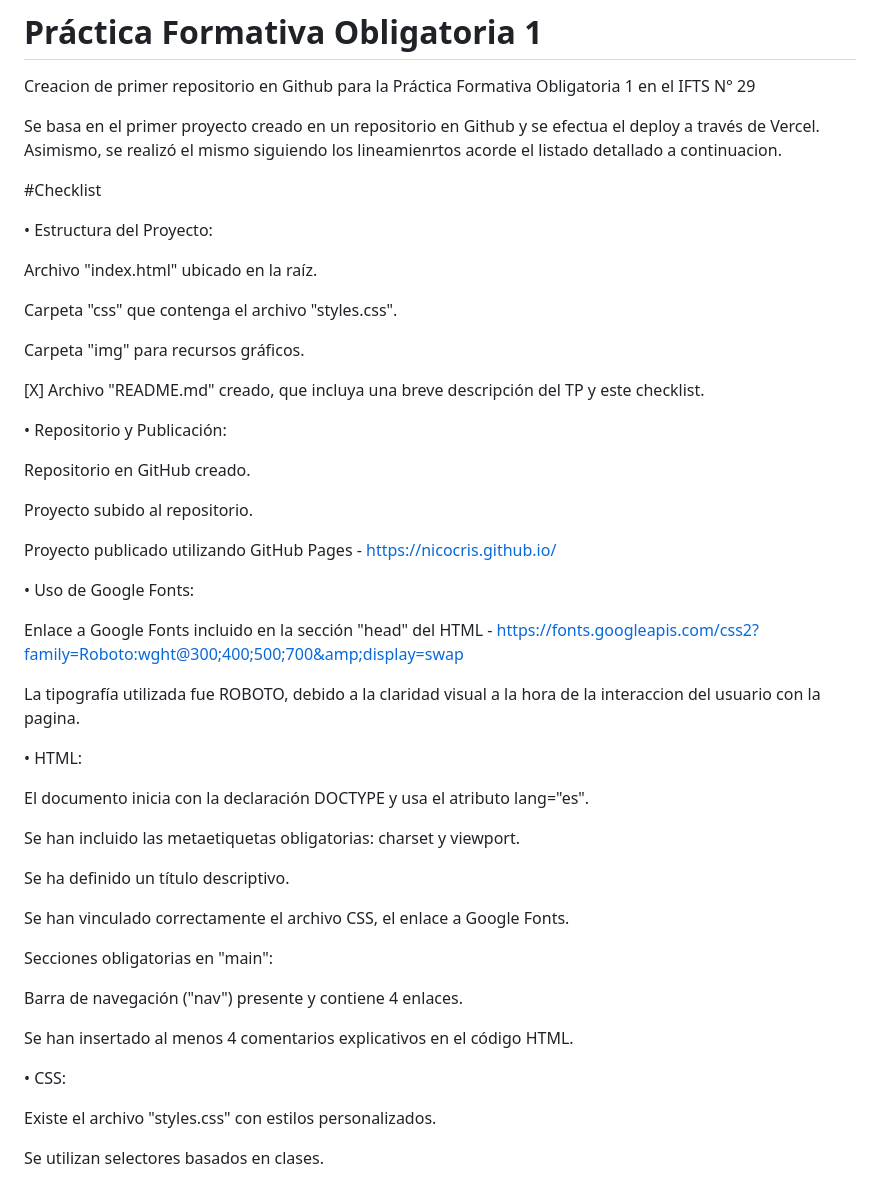
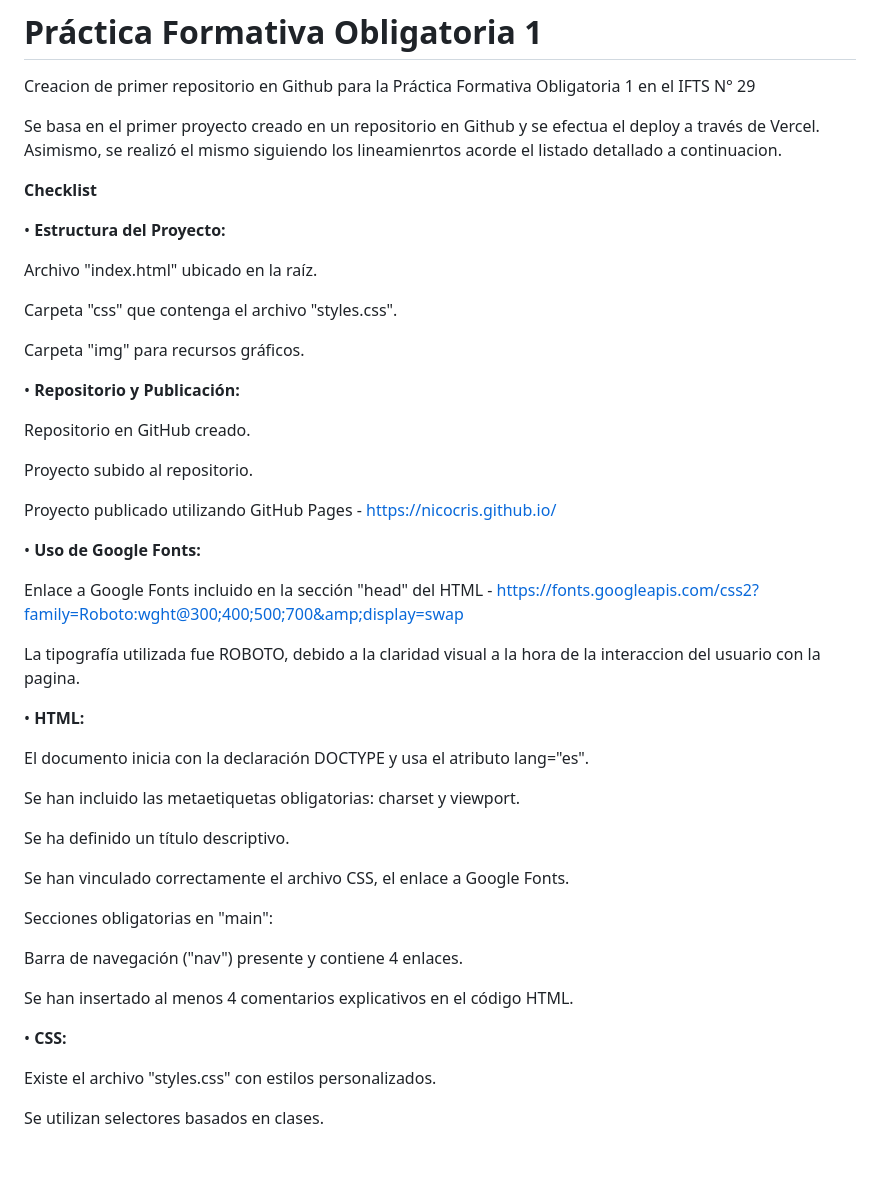
Before and after one commit to NicoCris/nicocris.github.io, a Markdown page: README.md, the part around one of its changes. Drawn GitHub-style; blank space fills up the shorter version.

Commit message:
Update README.md
Estilos

```diff
--- a/README.md
+++ b/README.md
@@ -5,9 +7,9 @@ Creacion de primer repositorio en Github para la Práctica Formativa Obligatoria
 Se basa en el primer proyecto creado en un repositorio en Github y se efectua el deploy a través de Vercel.
 Asimismo, se realizó el mismo siguiendo los lineamienrtos acorde el listado detallado a continuacion.
 
-#Checklist
+**Checklist**
 
-• Estructura del Proyecto:
+• **Estructura del Proyecto:**
 
 Archivo "index.html" ubicado en la raíz.
 
@@ -15,9 +17,7 @@ Carpeta "css" que contenga el archivo "styles.css".
 
 Carpeta "img" para recursos gráficos.
 
-[X] Archivo "README.md" creado, que incluya una breve descripción del TP y este checklist.
-
-• Repositorio y Publicación:
+• **Repositorio y Publicación:**
 
 Repositorio en GitHub creado.
 
@@ -25,13 +25,13 @@ Proyecto subido al repositorio.
 
 Proyecto publicado utilizando GitHub Pages - https://nicocris.github.io/
 
-• Uso de Google Fonts:
+• **Uso de Google Fonts:**
 
 Enlace a Google Fonts incluido en la sección "head" del HTML - https://fonts.googleapis.com/css2?family=Roboto:wght@300;400;500;700&amp;display=swap
 
 La tipografía utilizada fue ROBOTO, debido a la claridad visual a la hora de la interaccion del usuario con la pagina.
 
-• HTML:
+• **HTML:**
 
 El documento inicia con la declaración DOCTYPE y usa el atributo lang="es".
 
@@ -47,7 +47,7 @@ Barra de navegación ("nav") presente y contiene 4 enlaces.
 
 Se han insertado al menos 4 comentarios explicativos en el código HTML.
 
-• CSS:
+• **CSS:**
 
 Existe el archivo "styles.css" con estilos personalizados.
 
```
Also changed, not shown: other parts of README.md (+3 -1 lines).
